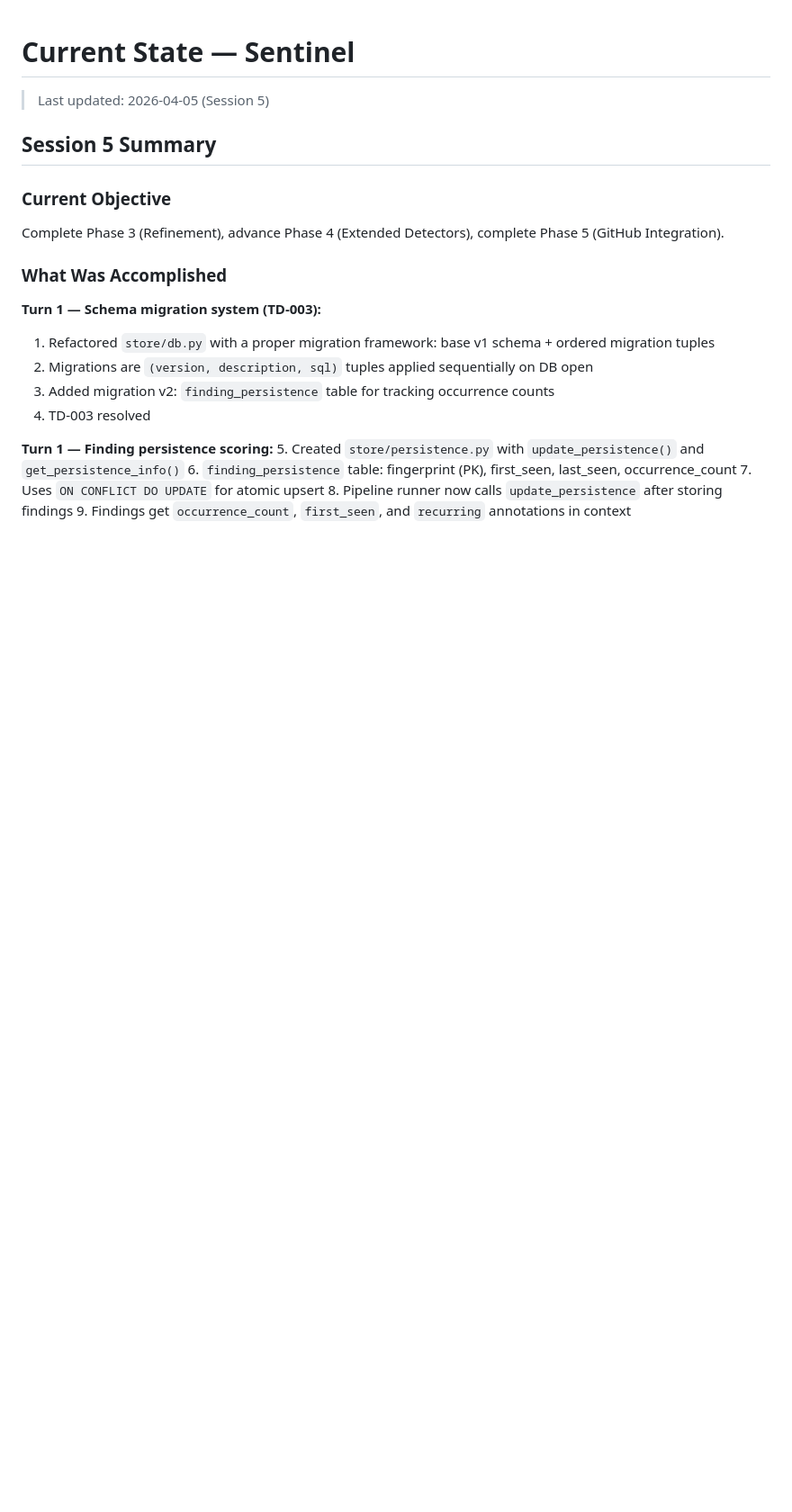
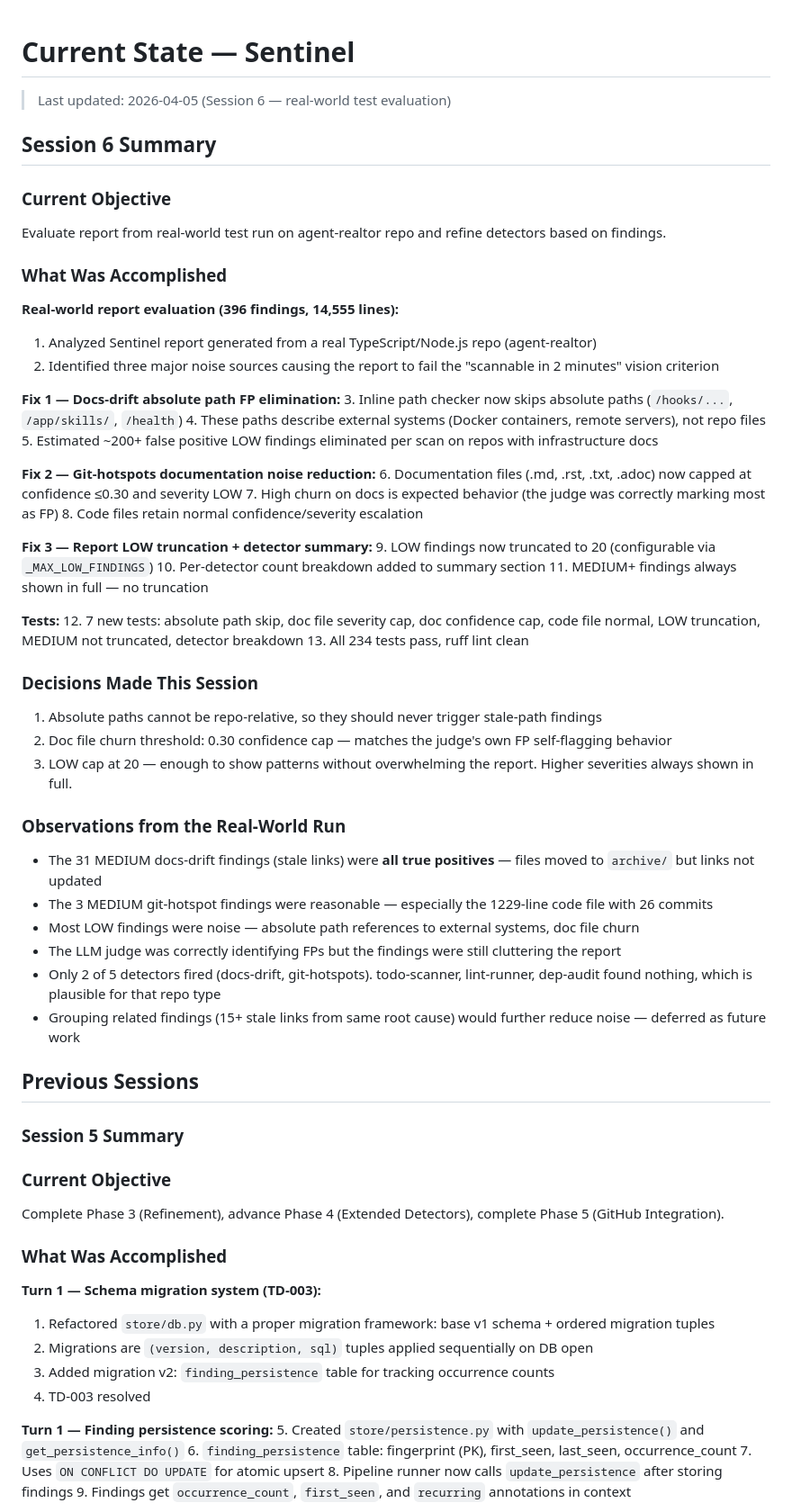
Before and after one commit to jcentner/sentinel, a Markdown page: roadmap/CURRENT-STATE.md, the part around the change. Shown at 90% size. GitHub-like rendering; blank space fills up the shorter version.

Commit message:
docs(project): update checkpoint with session 6 — real-world test evaluation

```diff
--- a/roadmap/CURRENT-STATE.md
+++ b/roadmap/CURRENT-STATE.md
@@ -1,8 +1,53 @@
 # Current State — Sentinel
 
-> Last updated: 2026-04-05 (Session 5)
+> Last updated: 2026-04-05 (Session 6 — real-world test evaluation)
 
-## Session 5 Summary
+## Session 6 Summary
+
+### Current Objective
+Evaluate report from real-world test run on agent-realtor repo and refine detectors based on findings.
+
+### What Was Accomplished
+
+**Real-world report evaluation (396 findings, 14,555 lines):**
+1. Analyzed Sentinel report generated from a real TypeScript/Node.js repo (agent-realtor)
+2. Identified three major noise sources causing the report to fail the "scannable in 2 minutes" vision criterion
+
+**Fix 1 — Docs-drift absolute path FP elimination:**
+3. Inline path checker now skips absolute paths (`/hooks/...`, `/app/skills/`, `/health`)
+4. These paths describe external systems (Docker containers, remote servers), not repo files
+5. Estimated ~200+ false positive LOW findings eliminated per scan on repos with infrastructure docs
+
+**Fix 2 — Git-hotspots documentation noise reduction:**
+6. Documentation files (.md, .rst, .txt, .adoc) now capped at confidence ≤0.30 and severity LOW
+7. High churn on docs is expected behavior (the judge was correctly marking most as FP)
+8. Code files retain normal confidence/severity escalation
+
+**Fix 3 — Report LOW truncation + detector summary:**
+9. LOW findings now truncated to 20 (configurable via `_MAX_LOW_FINDINGS`)
+10. Per-detector count breakdown added to summary section
+11. MEDIUM+ findings always shown in full — no truncation
+
+**Tests:**
+12. 7 new tests: absolute path skip, doc file severity cap, doc confidence cap, code file normal, LOW truncation, MEDIUM not truncated, detector breakdown
+13. All 234 tests pass, ruff lint clean
+
+### Decisions Made This Session
+1. Absolute paths cannot be repo-relative, so they should never trigger stale-path findings
+2. Doc file churn threshold: 0.30 confidence cap — matches the judge's own FP self-flagging behavior
+3. LOW cap at 20 — enough to show patterns without overwhelming the report. Higher severities always shown in full.
+
+### Observations from the Real-World Run
+- The 31 MEDIUM docs-drift findings (stale links) were **all true positives** — files moved to `archive/` but links not updated
+- The 3 MEDIUM git-hotspot findings were reasonable — especially the 1229-line code file with 26 commits
+- Most LOW findings were noise — absolute path references to external systems, doc file churn
+- The LLM judge was correctly identifying FPs but the findings were still cluttering the report
+- Only 2 of 5 detectors fired (docs-drift, git-hotspots). todo-scanner, lint-runner, dep-audit found nothing, which is plausible for that repo type
+- Grouping related findings (15+ stale links from same root cause) would further reduce noise — deferred as future work
+
+## Previous Sessions
+
+### Session 5 Summary
 
 ### Current Objective
 Complete Phase 3 (Refinement), advance Phase 4 (Extended Detectors), complete Phase 5 (GitHub Integration).
```
